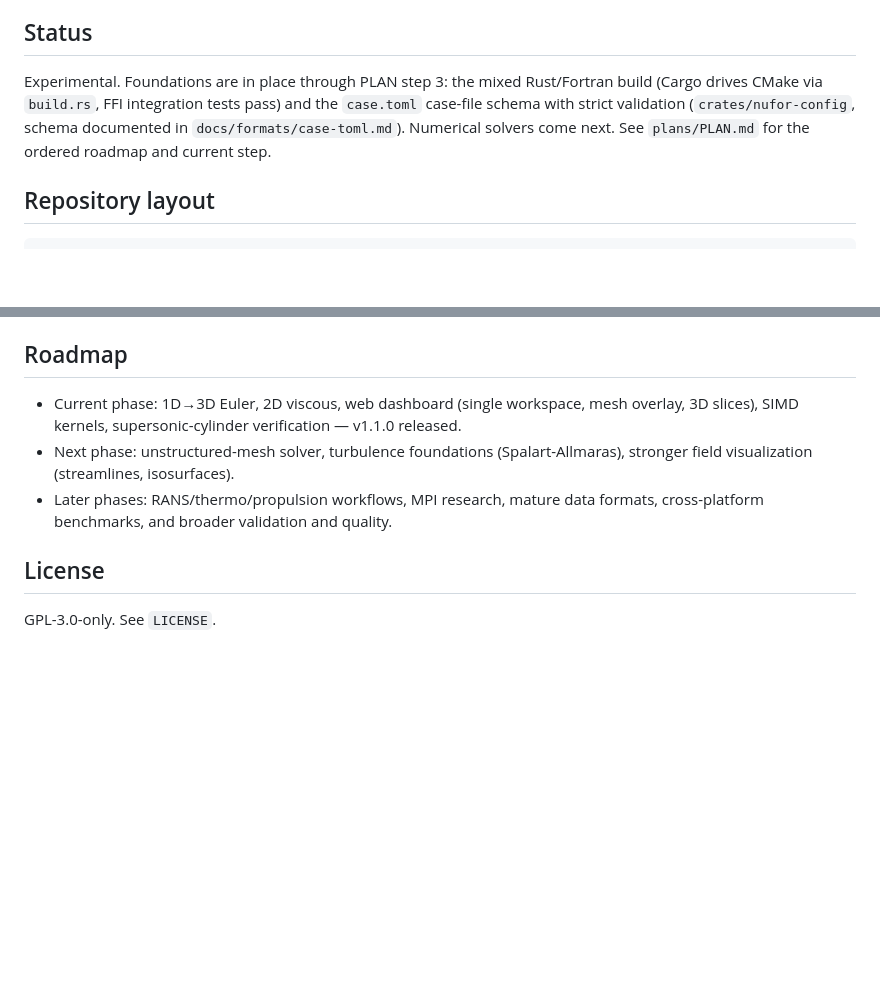
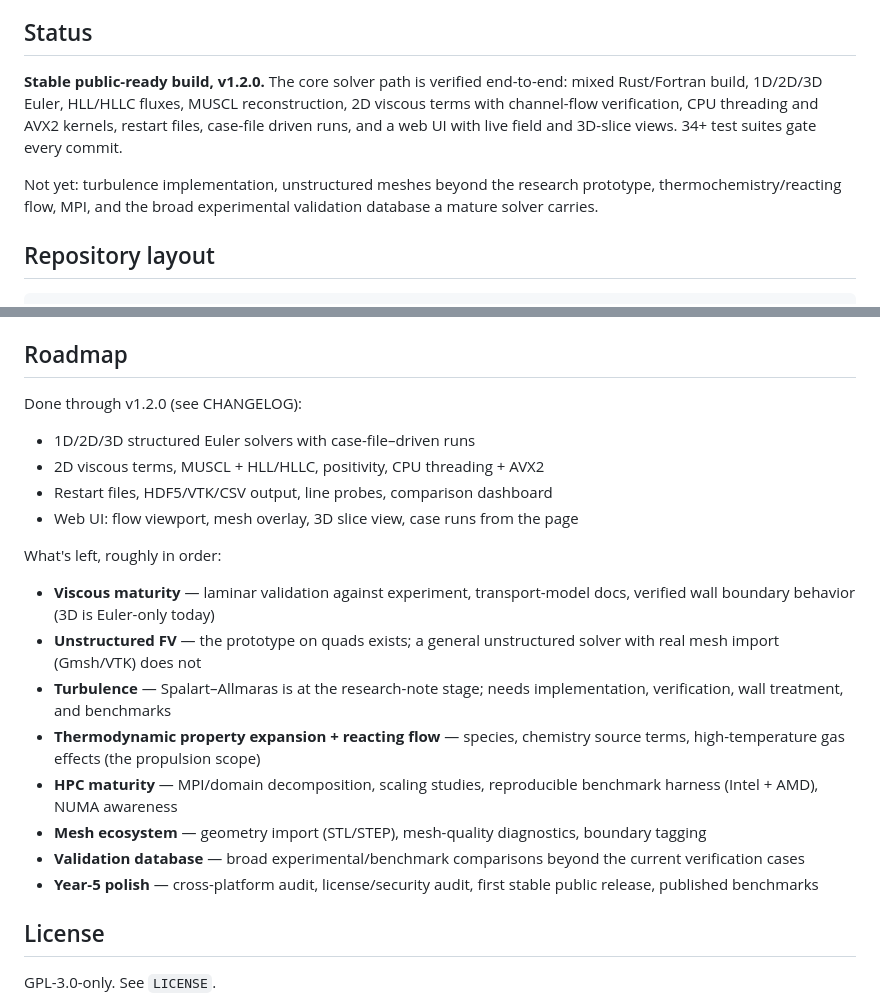
Before and after one commit to totallynotbrent/nuFor, a Markdown page: README.md, 2 parts joined by grey strips. Rendered like a GitHub page; blank space fills up the shorter version.

Commit message:
refresh the README status and roadmap for v1.2.0

```diff
--- a/README.md
+++ b/README.md
@@ -12,12 +12,15 @@ successful compile.
 
 ## Status
 
-Experimental. Foundations are in place through PLAN step 3: the mixed
-Rust/Fortran build (Cargo drives CMake via `build.rs`, FFI integration tests
-pass) and the `case.toml` case-file schema with strict validation
-(`crates/nufor-config`, schema documented in `docs/formats/case-toml.md`).
-Numerical solvers come next. See `plans/PLAN.md` for the ordered roadmap and
-current step.
+**Stable public-ready build, v1.2.0.** The core solver path is verified
+end-to-end: mixed Rust/Fortran build, 1D/2D/3D Euler, HLL/HLLC fluxes, MUSCL
+reconstruction, 2D viscous terms with channel-flow verification, CPU
+threading and AVX2 kernels, restart files, case-file driven runs, and a web
+UI with live field and 3D-slice views. 34+ test suites gate every commit.
+
+Not yet: turbulence implementation, unstructured meshes beyond the research
+prototype, thermochemistry/reacting flow, MPI, and the broad experimental
+validation database a mature solver carries.
 
 ## Repository layout
 
@@ -108,13 +111,29 @@ changes), a systemd user unit `nufor-serve.service` wraps
 
 ## Roadmap
 
-- Current phase: 1D→3D Euler, 2D viscous, web dashboard (single workspace,
-  mesh overlay, 3D slices), SIMD kernels, supersonic-cylinder verification —
-  v1.1.0 released.
-- Next phase: unstructured-mesh solver, turbulence foundations (Spalart-Allmaras),
-  stronger field visualization (streamlines, isosurfaces).
-- Later phases: RANS/thermo/propulsion workflows, MPI research, mature data
-  formats, cross-platform benchmarks, and broader validation and quality.
+Done through v1.2.0 (see CHANGELOG):
+- 1D/2D/3D structured Euler solvers with case-file–driven runs
+- 2D viscous terms, MUSCL + HLL/HLLC, positivity, CPU threading + AVX2
+- Restart files, HDF5/VTK/CSV output, line probes, comparison dashboard
+- Web UI: flow viewport, mesh overlay, 3D slice view, case runs from the page
+
+What's left, roughly in order:
+- **Viscous maturity** — laminar validation against experiment, transport-model
+  docs, verified wall boundary behavior (3D is Euler-only today)
+- **Unstructured FV** — the prototype on quads exists; a general unstructured
+  solver with real mesh import (Gmsh/VTK) does not
+- **Turbulence** — Spalart–Allmaras is at the research-note stage; needs
+  implementation, verification, wall treatment, and benchmarks
+- **Thermodynamic property expansion + reacting flow** — species, chemistry
+  source terms, high-temperature gas effects (the propulsion scope)
+- **HPC maturity** — MPI/domain decomposition, scaling studies, reproducible
+  benchmark harness (Intel + AMD), NUMA awareness
+- **Mesh ecosystem** — geometry import (STL/STEP), mesh-quality diagnostics,
+  boundary tagging
+- **Validation database** — broad experimental/benchmark comparisons beyond
+  the current verification cases
+- **Year-5 polish** — cross-platform audit, license/security audit, first
+  stable public release, published benchmarks
 
 ## License
 
```
